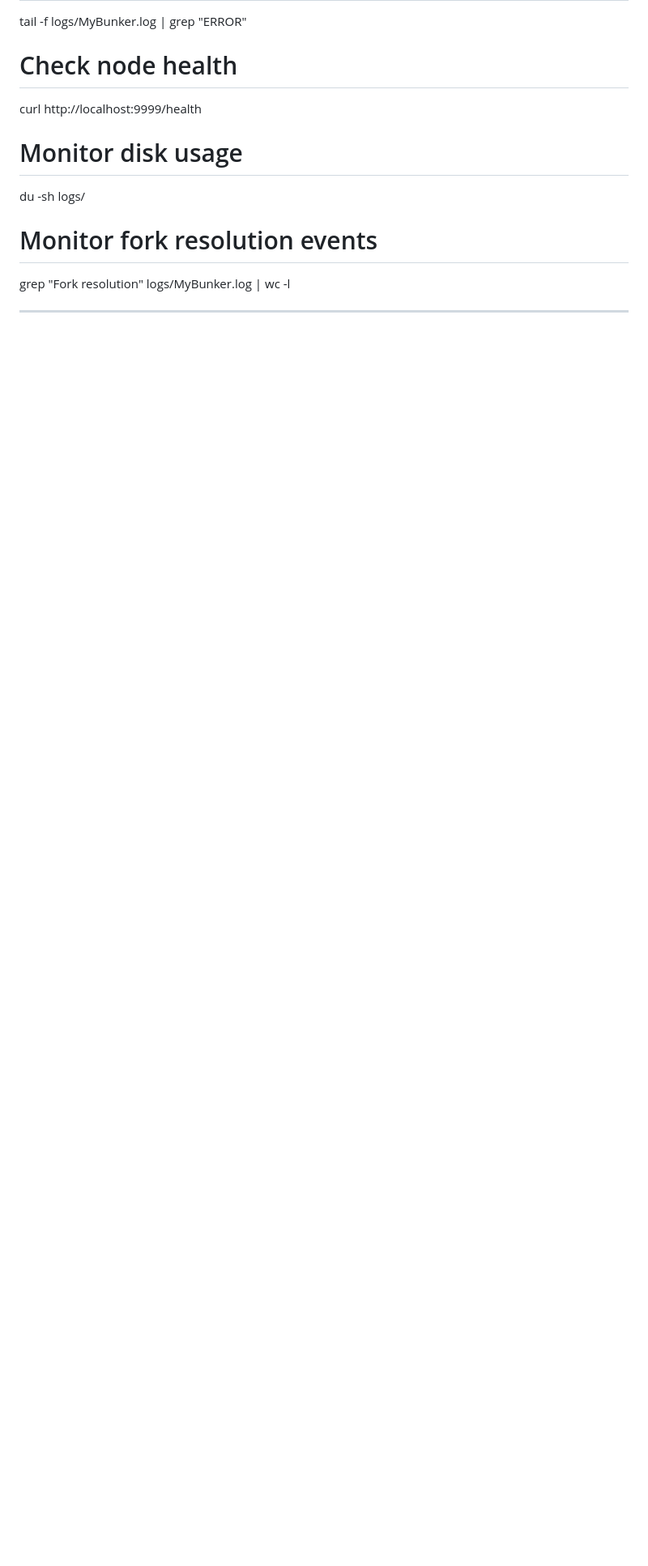
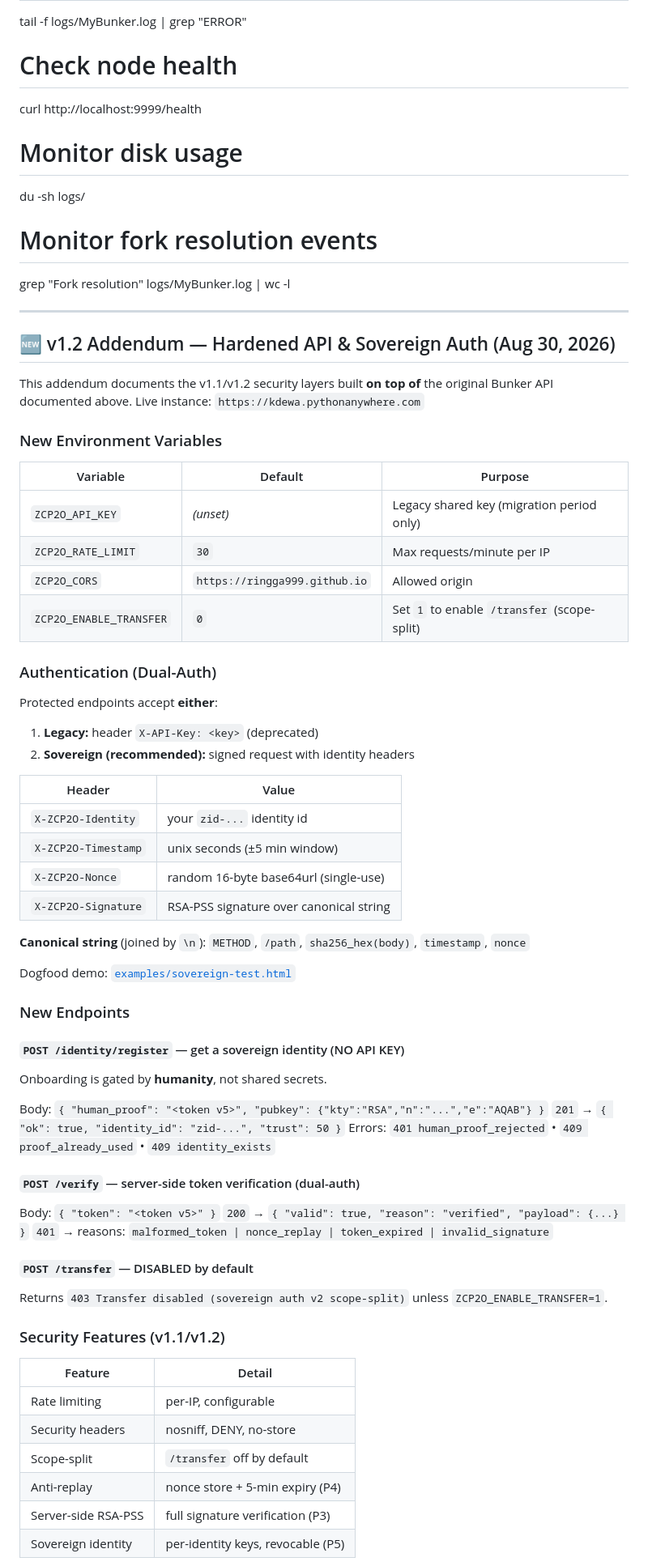
Before and after one commit to Ringga999/zcp2o-protocol, a Markdown page: implementations/zcp2o-node/README.md, the part around one of its changes. Shown at 81% size. GitHub-like rendering; blank space fills up the shorter version.

Commit message:
Update README.md
docs: zcp2o-node README — add v1.2 sovereign auth addendum (merge, not replace)

```diff
--- a/implementations/zcp2o-node/README.md
+++ b/implementations/zcp2o-node/README.md
@@ -581,3 +581,68 @@ grep "Fork resolution" logs/MyBunker.log | wc -l
 
 ---
 
+## 🆕 v1.2 Addendum — Hardened API & Sovereign Auth (Aug 30, 2026)
+
+This addendum documents the v1.1/v1.2 security layers built **on top of**
+the original Bunker API documented above.
+Live instance: `https://kdewa.pythonanywhere.com`
+
+### New Environment Variables
+
+| Variable | Default | Purpose |
+|----------|---------|---------|
+| `ZCP2O_API_KEY` | *(unset)* | Legacy shared key (migration period only) |
+| `ZCP2O_RATE_LIMIT` | `30` | Max requests/minute per IP |
+| `ZCP2O_CORS` | `https://ringga999.github.io` | Allowed origin |
+| `ZCP2O_ENABLE_TRANSFER` | `0` | Set `1` to enable `/transfer` (scope-split) |
+
+### Authentication (Dual-Auth)
+
+Protected endpoints accept **either**:
+1. **Legacy:** header `X-API-Key: <key>` (deprecated)
+2. **Sovereign (recommended):** signed request with identity headers
+
+| Header | Value |
+|--------|-------|
+| `X-ZCP2O-Identity` | your `zid-...` identity id |
+| `X-ZCP2O-Timestamp` | unix seconds (±5 min window) |
+| `X-ZCP2O-Nonce` | random 16-byte base64url (single-use) |
+| `X-ZCP2O-Signature` | RSA-PSS signature over canonical string |
+
+**Canonical string** (joined by `\n`):
+`METHOD`, `/path`, `sha256_hex(body)`, `timestamp`, `nonce`
+
+Dogfood demo: [`examples/sovereign-test.html`](../zcp2o-captcha/examples/sovereign-test.html)
+
+### New Endpoints
+
+#### `POST /identity/register` — get a sovereign identity (NO API KEY)
+
+Onboarding is gated by **humanity**, not shared secrets.
+
+Body: `{ "human_proof": "<token v5>", "pubkey": {"kty":"RSA","n":"...","e":"AQAB"} }`
+`201` → `{ "ok": true, "identity_id": "zid-...", "trust": 50 }`
+Errors: `401 human_proof_rejected` • `409 proof_already_used` • `409 identity_exists`
+
+#### `POST /verify` — server-side token verification (dual-auth)
+
+Body: `{ "token": "<token v5>" }`
+`200` → `{ "valid": true, "reason": "verified", "payload": {...} }`
+`401` → reasons: `malformed_token | nonce_replay | token_expired | invalid_signature`
+
+#### `POST /transfer` — DISABLED by default
+
+Returns `403 Transfer disabled (sovereign auth v2 scope-split)` unless
+`ZCP2O_ENABLE_TRANSFER=1`.
+
+### Security Features (v1.1/v1.2)
+
+| Feature | Detail |
+|---------|--------|
+| Rate limiting | per-IP, configurable |
+| Security headers | nosniff, DENY, no-store |
+| Scope-split | `/transfer` off by default |
+| Anti-replay | nonce store + 5-min expiry (P4) |
+| Server-side RSA-PSS | full signature verification (P3) |
+| Sovereign identity | per-identity keys, revocable (P5) |
+
```
Also changed, not shown: other parts of implementations/zcp2o-node/README.md (+10 -0 lines).
